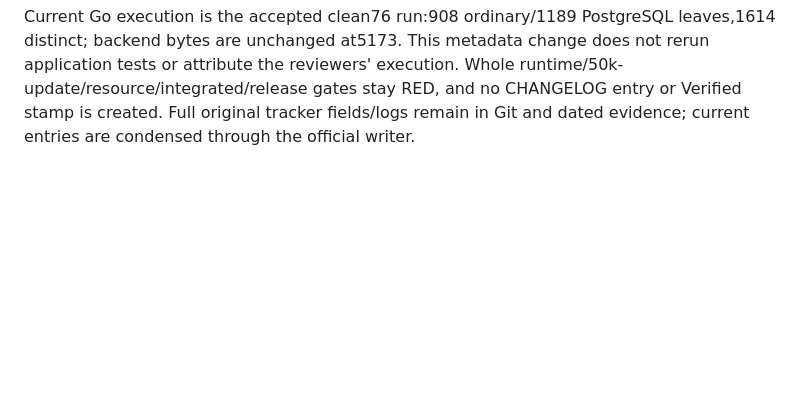
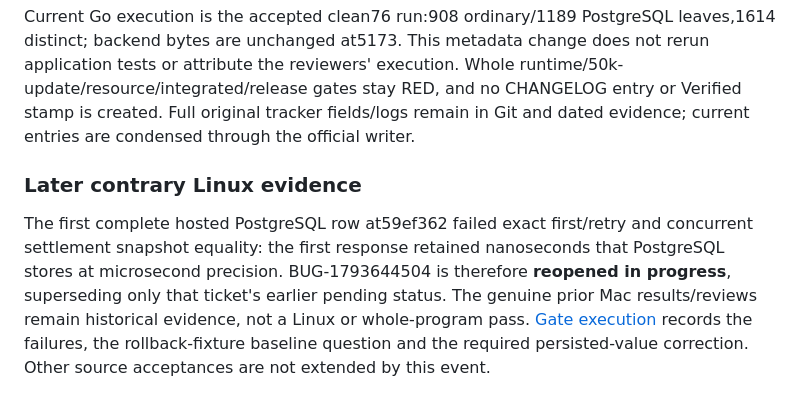
Before and after one commit to LLRHook/checksinmyhead, a Markdown page: docs/reviews/2026-11-05-scoped-source-acceptance.md, the part around the change. Rendered like a GitHub page; blank space fills up the shorter version.

```diff
--- a/docs/reviews/2026-11-05-scoped-source-acceptance.md
+++ b/docs/reviews/2026-11-05-scoped-source-acceptance.md
@@ -76,3 +76,14 @@ does not rerun application tests or attribute the reviewers' execution. Whole
 runtime/50k-update/resource/integrated/release gates stay RED, and no CHANGELOG
 entry or Verified stamp is created. Full original tracker fields/logs remain in
 Git and dated evidence; current entries are condensed through the official writer.
+
+### Later contrary Linux evidence
+
+The first complete hosted PostgreSQL row at59ef362 failed exact first/retry and
+concurrent settlement snapshot equality: the first response retained nanoseconds
+that PostgreSQL stores at microsecond precision. BUG-1793644504 is therefore
+**reopened in progress**, superseding only that ticket's earlier pending status.
+The genuine prior Mac results/reviews remain historical evidence, not a Linux or
+whole-program pass. [Gate execution](2026-11-05-delivery-gate.md#first-hosted-result-gate-blocked-runtime-correction-required)
+records the failures, the rollback-fixture baseline question and the required
+persisted-value correction. Other source acceptances are not extended by this event.
```
Also changed, not shown: bugs.md (+4 -4 lines), docs/reviews/2026-11-05-delivery-gate.md (+24 -0 lines).
